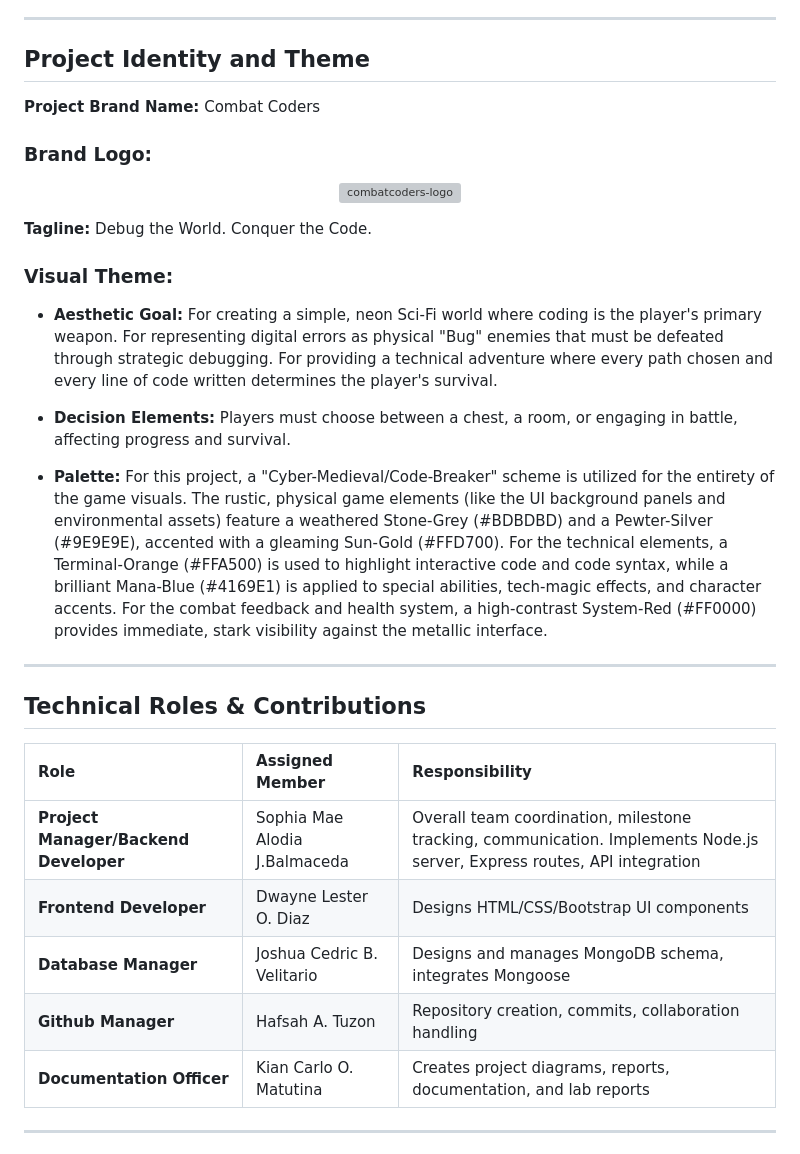
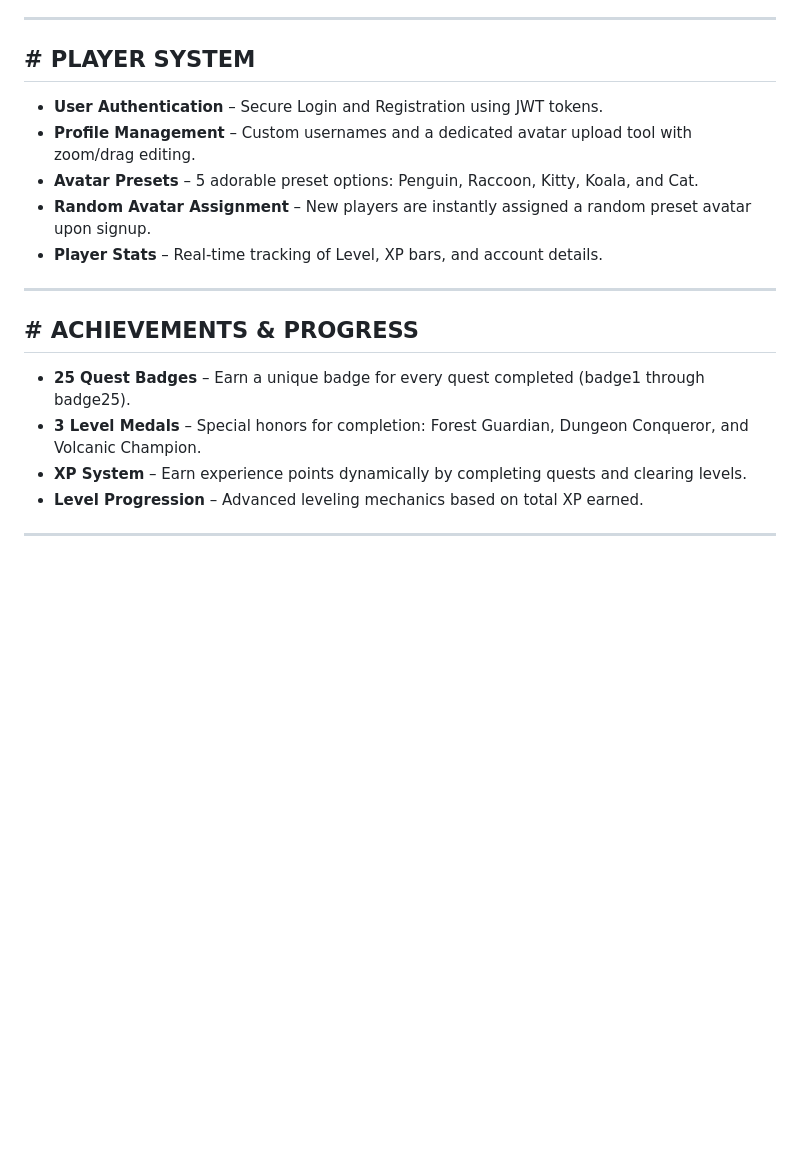
Before and after one commit to hafsaharbotuzon24-lgtm/final-project-Team_Plasma-BSIT2a, a Markdown page: README.md, the part around one of its changes. GitHub-like rendering; blank space fills up the shorter version; grey boxes are pictures that could not be loaded.

```diff
--- a/README.md
+++ b/README.md
@@ -31,35 +35,20 @@
 
 ---
 
-## Project Identity and Theme
-
-**Project Brand Name:** Combat Coders
-### Brand Logo:
-<p align="center">
-  <img src="https://github.com/user-attachments/assets/cad78808-049c-447f-a4f3-d21918007390" alt="combatcoders-logo" width="50%" height="auto" />
-</p>
-
-
-**Tagline:** Debug the World. Conquer the Code.
-
-### Visual Theme:
-* **Aesthetic Goal:** For creating a simple, neon Sci-Fi world where coding is the player's primary weapon. For representing digital errors as physical "Bug" enemies that must be defeated through strategic debugging. For providing a technical adventure where every path chosen and every line of code written determines the player's survival.
-
-* **Decision Elements:** Players must choose between a chest, a room, or engaging in battle, affecting progress and survival.
-
-* **Palette:** For this project, a "Cyber-Medieval/Code-Breaker" scheme is utilized for the entirety of the game visuals. The rustic, physical game elements (like the UI background panels and environmental assets) feature a weathered Stone-Grey (#BDBDBD) and a Pewter-Silver (#9E9E9E), accented with a gleaming Sun-Gold (#FFD700). For the technical elements, a Terminal-Orange (#FFA500) is used to highlight interactive code and code syntax, while a brilliant Mana-Blue (#4169E1) is applied to special abilities, tech-magic effects, and character accents. For the combat feedback and health system, a high-contrast System-Red (#FF0000) provides immediate, stark visibility against the metallic interface.
+## # PLAYER SYSTEM
+* **User Authentication** – Secure Login and Registration using JWT tokens.
+* **Profile Management** – Custom usernames and a dedicated avatar upload tool with zoom/drag editing.
+* **Avatar Presets** – 5 adorable preset options: Penguin, Raccoon, Kitty, Koala, and Cat.
+* **Random Avatar Assignment** – New players are instantly assigned a random preset avatar upon signup.
+* **Player Stats** – Real-time tracking of Level, XP bars, and account details.
 
 ---
 
-## Technical Roles & Contributions
-
-| Role | Assigned Member | Responsibility |
-| :--- | :--- | :--- |
-| **Project Manager/Backend Developer** | Sophia Mae Alodia J.Balmaceda | Overall team coordination, milestone tracking, communication. Implements Node.js server, Express routes, API integration |
-| **Frontend Developer** | Dwayne Lester O. Diaz | Designs HTML/CSS/Bootstrap UI components |
-| **Database Manager** | Joshua Cedric B. Velitario | Designs and manages MongoDB schema, integrates Mongoose |
-| **Github Manager** | Hafsah A. Tuzon | Repository creation, commits, collaboration handling |
-| **Documentation Officer** | Kian Carlo O. Matutina | Creates project diagrams, reports, documentation, and lab reports  |
+## # ACHIEVEMENTS & PROGRESS
+* **25 Quest Badges** – Earn a unique badge for every quest completed (badge1 through badge25).
+* **3 Level Medals** – Special honors for completion: Forest Guardian, Dungeon Conqueror, and Volcanic Champion.
+* **XP System** – Earn experience points dynamically by completing quests and clearing levels.
+* **Level Progression** – Advanced leveling mechanics based on total XP earned.
 
 ---
 
```
Also changed, not shown: other parts of README.md (+58 -53 lines).
